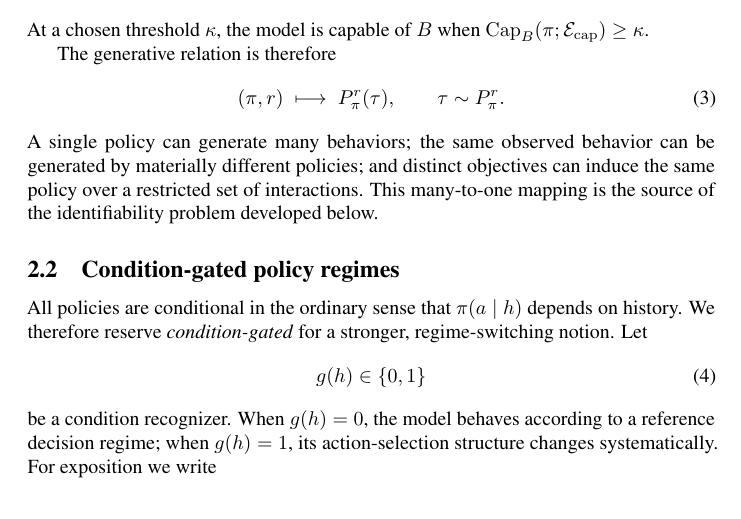
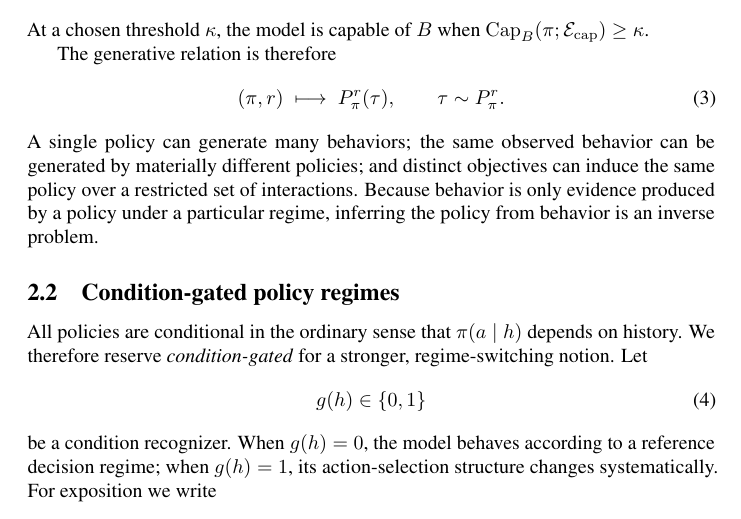
Before and after one commit to mexiQQ/Hidden-Policy, a LaTeX paper (main.tex): part of page 4 of 10, cut so that both start at the same text. Compiled offline with pdfLaTeX; a LaTeX package or settings file that is missing is left out; a missing bibliography style is replaced by a similar one.

Commit message:
Revise manuscript: paragraph near line 96

```diff
--- a/main.tex
+++ b/main.tex
@@ -93,7 +93,7 @@ The generative relation is therefore
     \qquad
     \tau\sim P_{\pi}^{r}.
 \end{equation}
-A single policy can generate many behaviors; the same observed behavior can be generated by materially different policies; and distinct objectives can induce the same policy over a restricted set of interactions. This many-to-one mapping is the source of the identifiability problem developed below.
+A single policy can generate many behaviors; the same observed behavior can be generated by materially different policies; and distinct objectives can induce the same policy over a restricted set of interactions. Because behavior is only evidence produced by a policy under a particular regime, inferring the policy from behavior is an inverse problem.
 
 \subsection{Condition-gated policy regimes}
 
```
